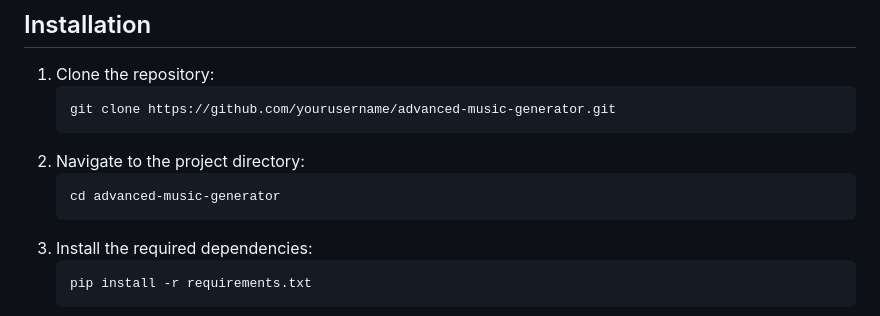
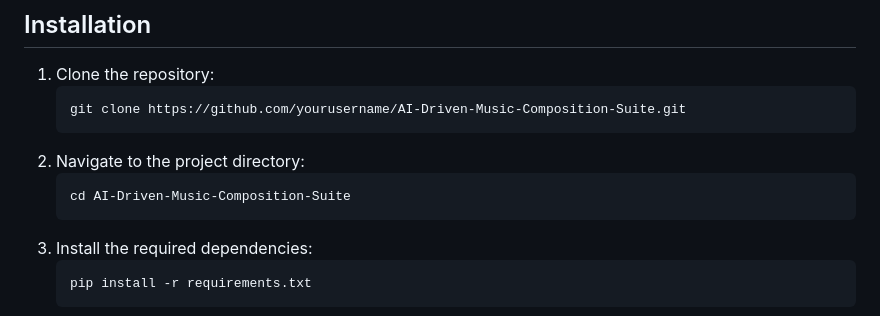
Before and after one commit to likith2anoop9/AI-Driven-Music-Composition-Suite, a Markdown page: README.md, the part around the change. Rendered like a GitHub page.

````diff
--- a/README.md
+++ b/README.md
@@ -29,11 +29,11 @@ The **Advanced Music and Voice Generator** is a cutting-edge project that combin
 ## Installation
 1. Clone the repository:
    ```bash
-   git clone https://github.com/yourusername/advanced-music-generator.git
+   git clone https://github.com/yourusername/AI-Driven-Music-Composition-Suite.git
    ```
 2. Navigate to the project directory:
    ```bash
-   cd advanced-music-generator
+   cd AI-Driven-Music-Composition-Suite
    ```
 3. Install the required dependencies:
    ```bash
````
